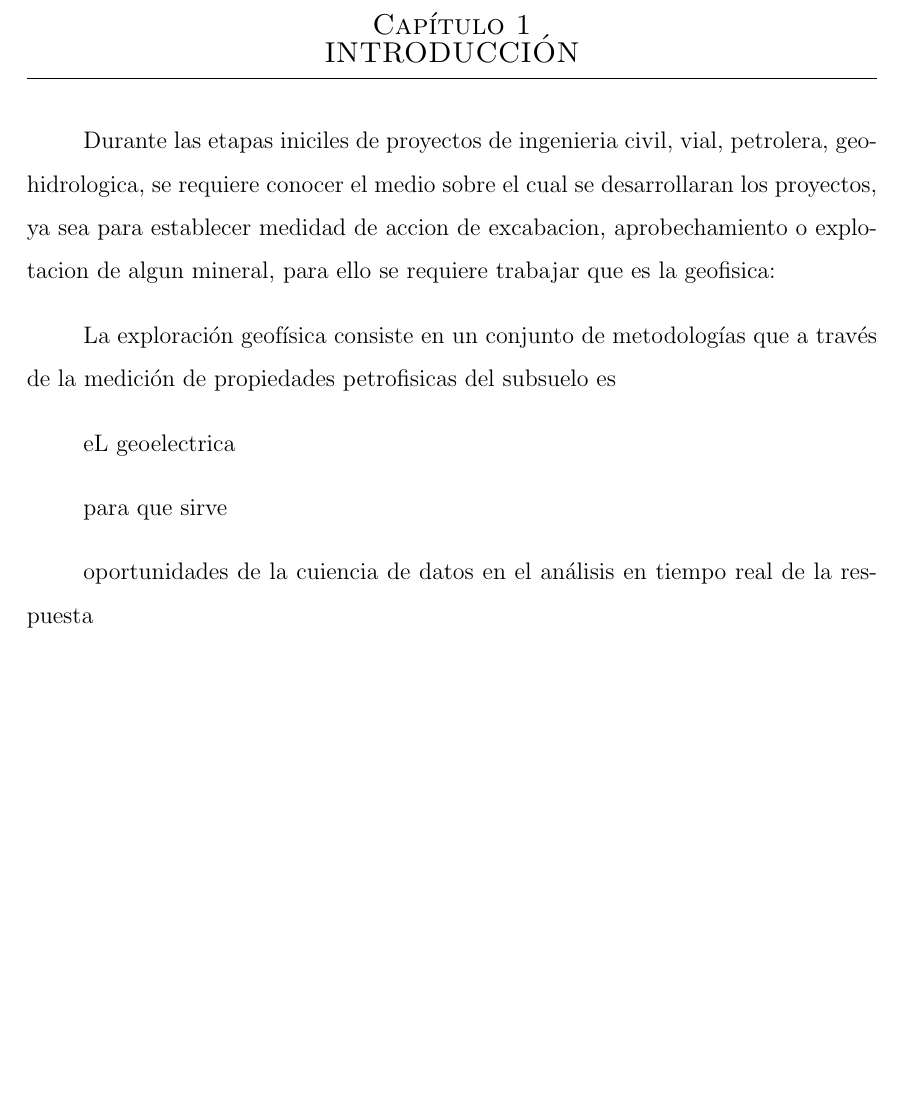
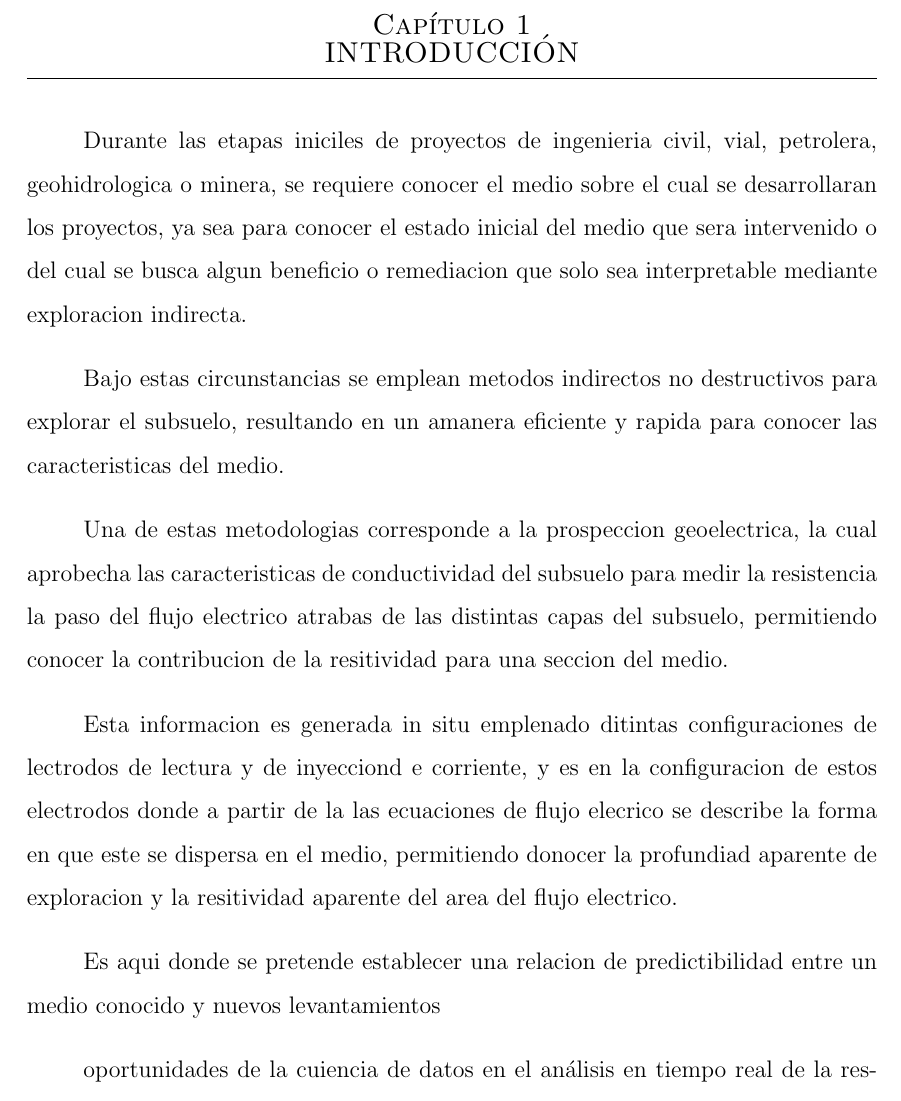
Before and after one commit to JuanJT117/TESIS-MCD, a LaTeX thesis (Tesis_LaTex/MiTesis.tex, which reads Tesis_LaTex/Capitulos/Capitulo1.tex): part of page 10 of 39, cut so that both start at the same text, the shorter picture padded with empty space. Compiled offline with pdfLaTeX.

Commit message:
actualizacion

```diff
--- a/Tesis_LaTex/Capitulos/Capitulo1.tex
+++ b/Tesis_LaTex/Capitulos/Capitulo1.tex
@@ -1,12 +1,14 @@
 \chapter{INTRODUCCIÓN}
-Durante las etapas iniciles de proyectos de ingenieria civil, vial, petrolera, geohidrologica, se requiere conocer el medio sobre el cual se desarrollaran los proyectos, ya sea para establecer medidad de accion de excabacion, aprobechamiento o explotacion de algun mineral, para ello se requiere trabajar
-que es la geofisica:
+Durante las etapas iniciles de proyectos de ingenieria civil, vial, petrolera, geohidrologica o minera, se requiere conocer el medio sobre el cual se desarrollaran los proyectos, ya sea para conocer el estado inicial del medio que sera intervenido o del cual se busca algun beneficio o remediacion que solo sea interpretable mediante exploracion indirecta.
 
-La exploración geofísica consiste en un conjunto de metodologías que a través de la medición de propiedades petrofisicas del subsuelo es
+Bajo estas circunstancias se emplean metodos indirectos no destructivos para explorar el subsuelo, resultando en un amanera eficiente y rapida para conocer las caracteristicas del medio.
 
-eL geoelectrica
+Una de estas metodologias corresponde a la prospeccion geoelectrica, la cual aprobecha las caracteristicas de conductividad del subsuelo para medir la resistencia la paso del flujo electrico atrabas de las distintas capas del subsuelo, permitiendo conocer la contribucion de la resitividad para una seccion del medio.
 
-para que sirve
+Esta informacion es generada in situ emplenado ditintas configuraciones de lectrodos de lectura y de inyecciond e corriente, y es en la configuracion de estos electrodos donde a partir de la las ecuaciones de flujo elecrico se describe la forma en que este se dispersa en el medio, permitiendo donocer la profundiad aparente de exploracion y la resitividad aparente del area del flujo electrico.
+
+Es aqui donde se pretende establecer una relacion de predictibilidad entre un medio conocido y nuevos levantamientos
+
 
 
 oportunidades de la cuiencia de datos en el análisis en tiempo real de la respuesta
```
Also changed, not shown: Tesis_LaTex/MiTesis.pdf, 3 other files.
